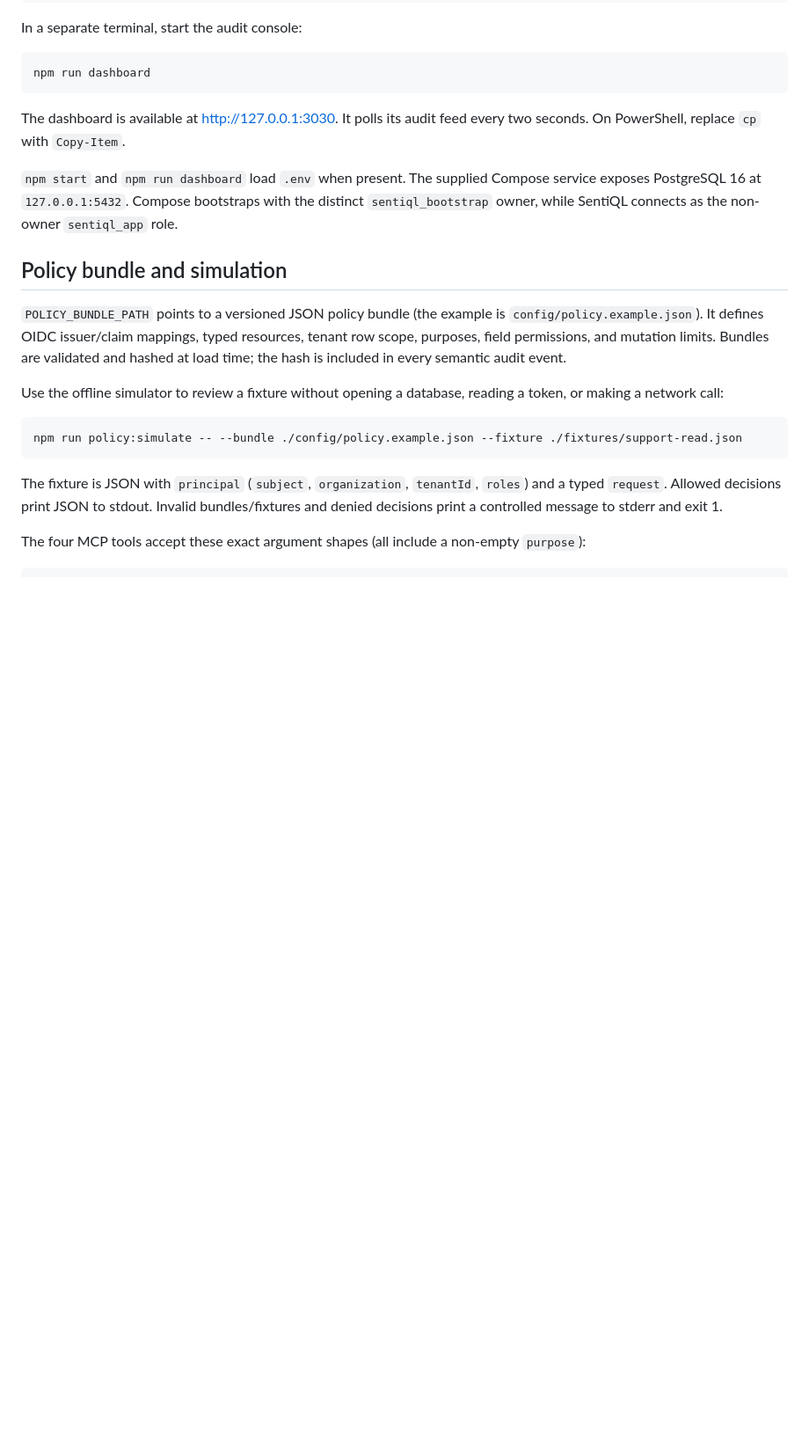
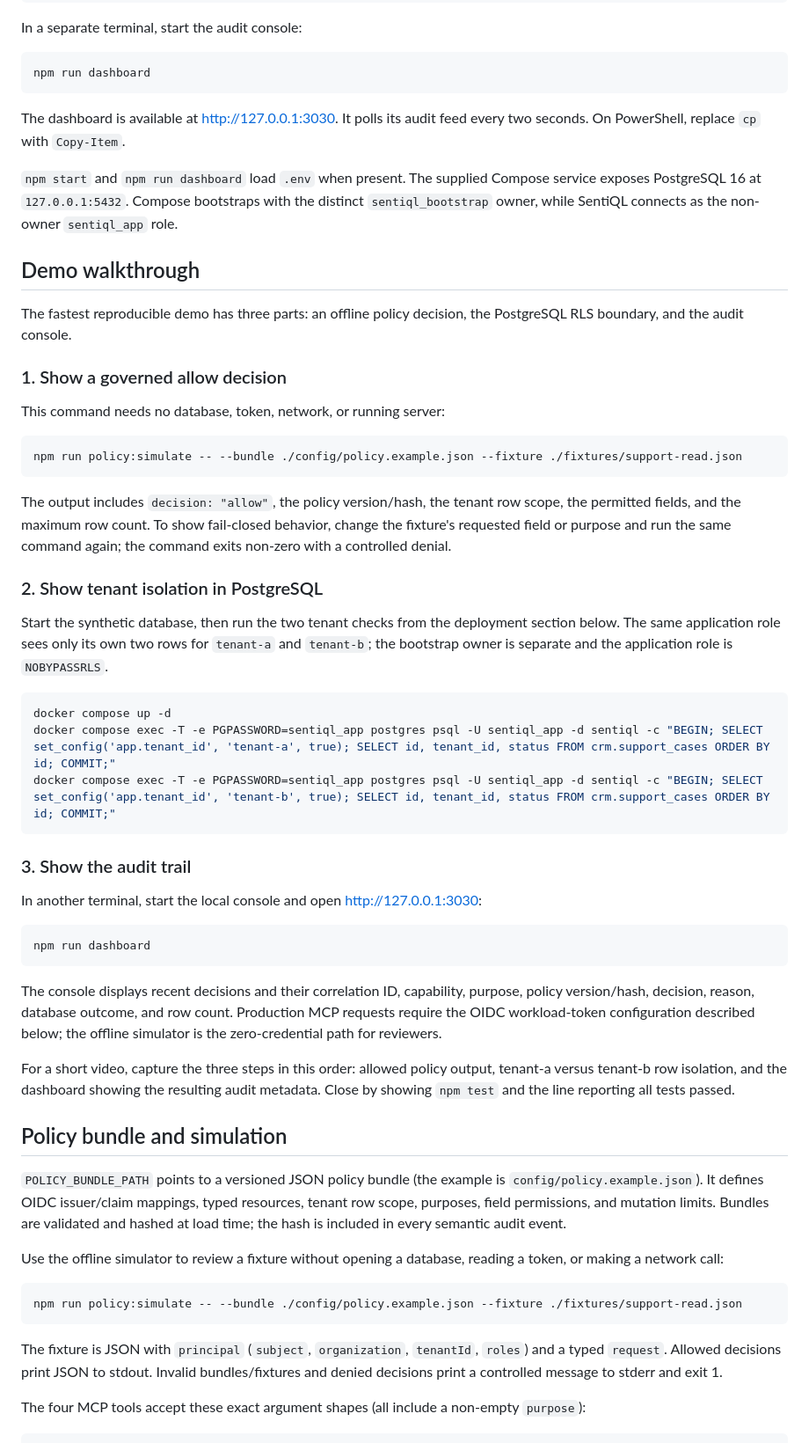
Before and after one commit to joyedz/SentiQL, a Markdown page: README.md, the part around the change. Shown at 88% size. Rendered like a GitHub page; blank space fills up the shorter version.

Commit message:
docs: add reproducible demo walkthrough

````diff
--- a/README.md
+++ b/README.md
@@ -49,6 +49,42 @@ npm run dashboard
 The dashboard is available at [http://127.0.0.1:3030](http://127.0.0.1:3030). It polls its audit feed every two seconds. On PowerShell, replace `cp` with `Copy-Item`.
 
 `npm start` and `npm run dashboard` load `.env` when present. The supplied Compose service exposes PostgreSQL 16 at `127.0.0.1:5432`. Compose bootstraps with the distinct `sentiql_bootstrap` owner, while SentiQL connects as the non-owner `sentiql_app` role.
+
+## Demo walkthrough
+
+The fastest reproducible demo has three parts: an offline policy decision, the PostgreSQL RLS boundary, and the audit console.
+
+### 1. Show a governed allow decision
+
+This command needs no database, token, network, or running server:
+
+```sh
+npm run policy:simulate -- --bundle ./config/policy.example.json --fixture ./fixtures/support-read.json
+```
+
+The output includes `decision: "allow"`, the policy version/hash, the tenant row scope, the permitted fields, and the maximum row count. To show fail-closed behavior, change the fixture's requested field or purpose and run the same command again; the command exits non-zero with a controlled denial.
+
+### 2. Show tenant isolation in PostgreSQL
+
+Start the synthetic database, then run the two tenant checks from the deployment section below. The same application role sees only its own two rows for `tenant-a` and `tenant-b`; the bootstrap owner is separate and the application role is `NOBYPASSRLS`.
+
+```sh
+docker compose up -d
+docker compose exec -T -e PGPASSWORD=sentiql_app postgres psql -U sentiql_app -d sentiql -c "BEGIN; SELECT set_config('app.tenant_id', 'tenant-a', true); SELECT id, tenant_id, status FROM crm.support_cases ORDER BY id; COMMIT;"
+docker compose exec -T -e PGPASSWORD=sentiql_app postgres psql -U sentiql_app -d sentiql -c "BEGIN; SELECT set_config('app.tenant_id', 'tenant-b', true); SELECT id, tenant_id, status FROM crm.support_cases ORDER BY id; COMMIT;"
+```
+
+### 3. Show the audit trail
+
+In another terminal, start the local console and open [http://127.0.0.1:3030](http://127.0.0.1:3030):
+
+```sh
+npm run dashboard
+```
+
+The console displays recent decisions and their correlation ID, capability, purpose, policy version/hash, decision, reason, database outcome, and row count. Production MCP requests require the OIDC workload-token configuration described below; the offline simulator is the zero-credential path for reviewers.
+
+For a short video, capture the three steps in this order: allowed policy output, tenant-a versus tenant-b row isolation, and the dashboard showing the resulting audit metadata. Close by showing `npm test` and the line reporting all tests passed.
 
 ## Policy bundle and simulation
 
````
